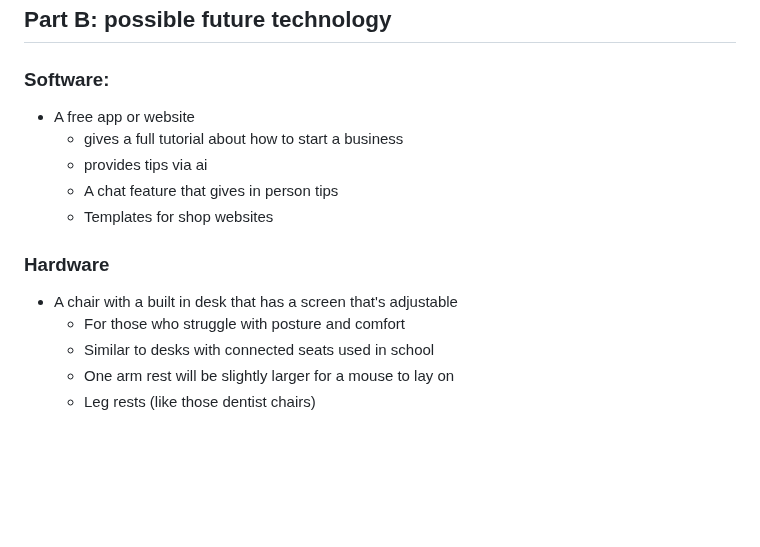
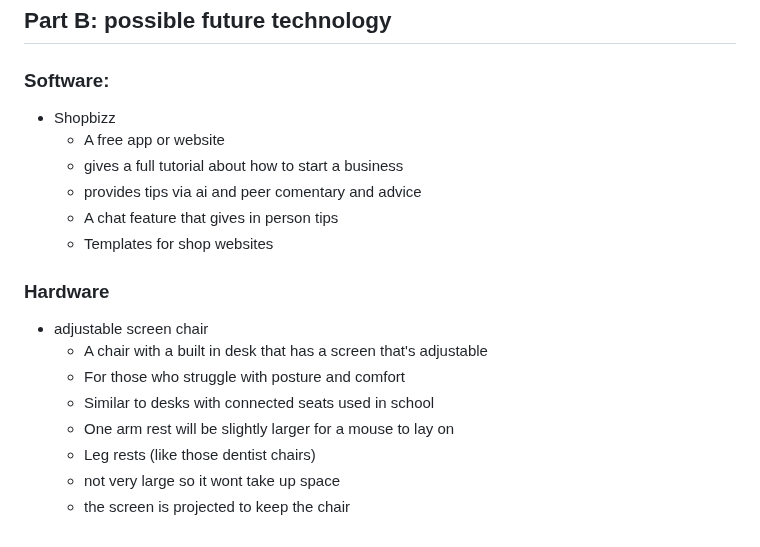
Before and after one commit to annabellas4934/sep10-freedom-project, a Markdown page: prep/content.md, the part around the change. GitHub-like rendering; blank space fills up the shorter version.

```diff
--- a/prep/content.md
+++ b/prep/content.md
@@ -126,15 +126,19 @@ It’s a solid choice if your work requires a lot of traveling and printing, or
 
 ## Part B: possible future technology
 ### Software:
-* A free app or website
+* Shopbizz
+  * A free app or website
   * gives a full tutorial about how to start a business
-  * provides tips via ai
+  * provides tips via ai and peer comentary and advice
   * A chat feature that gives in person tips
   * Templates for shop websites
 
 ### Hardware
-* A chair with a built in desk that has a screen that's adjustable
+* adjustable screen chair
+  * A chair with a built in desk that has a screen that's adjustable
   * For those who struggle with posture and comfort
   * Similar to desks with connected seats used in school
   * One arm rest will be slightly larger for a mouse to lay on
   * Leg rests (like those dentist chairs)
+  * not very large so it wont take up space
+  * the screen is projected to keep the chair
```
